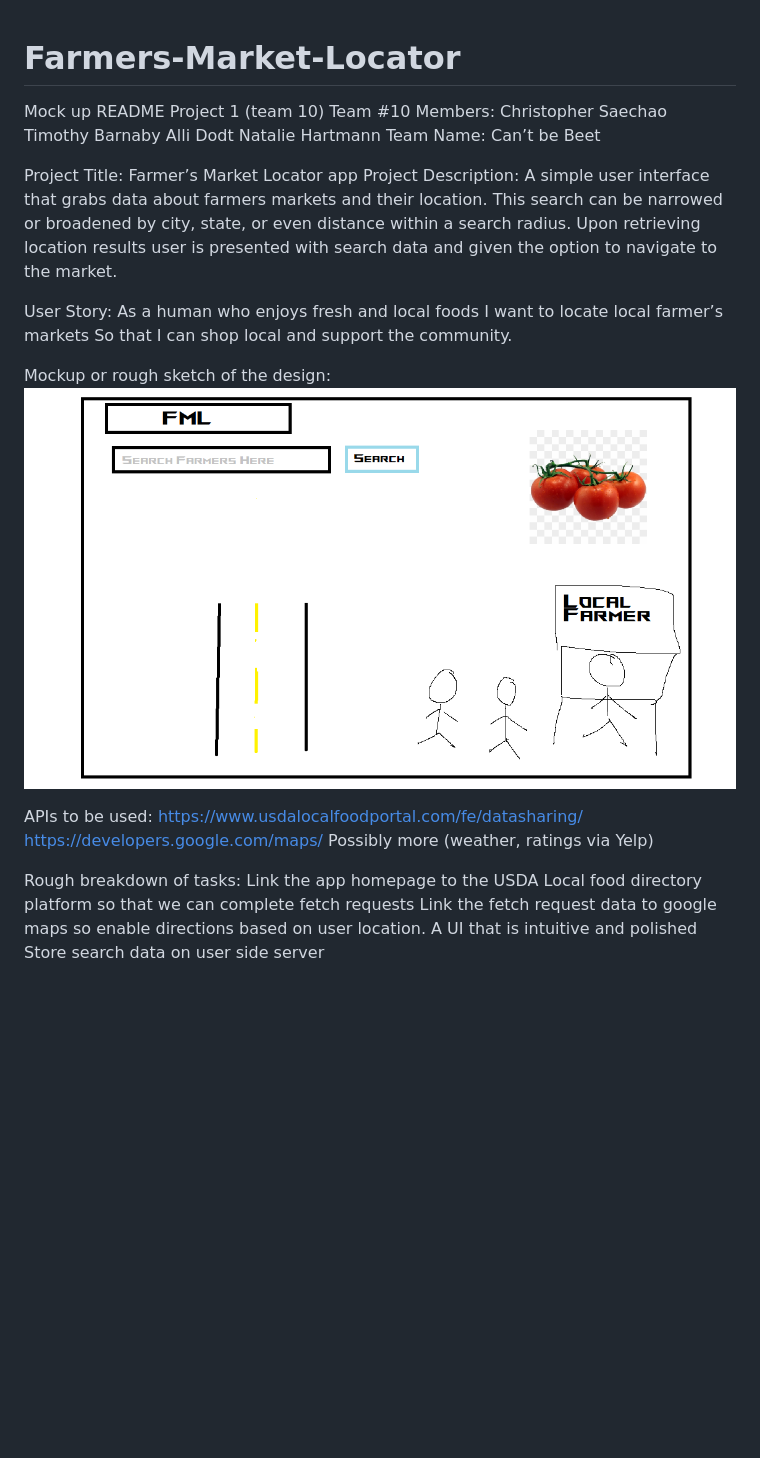
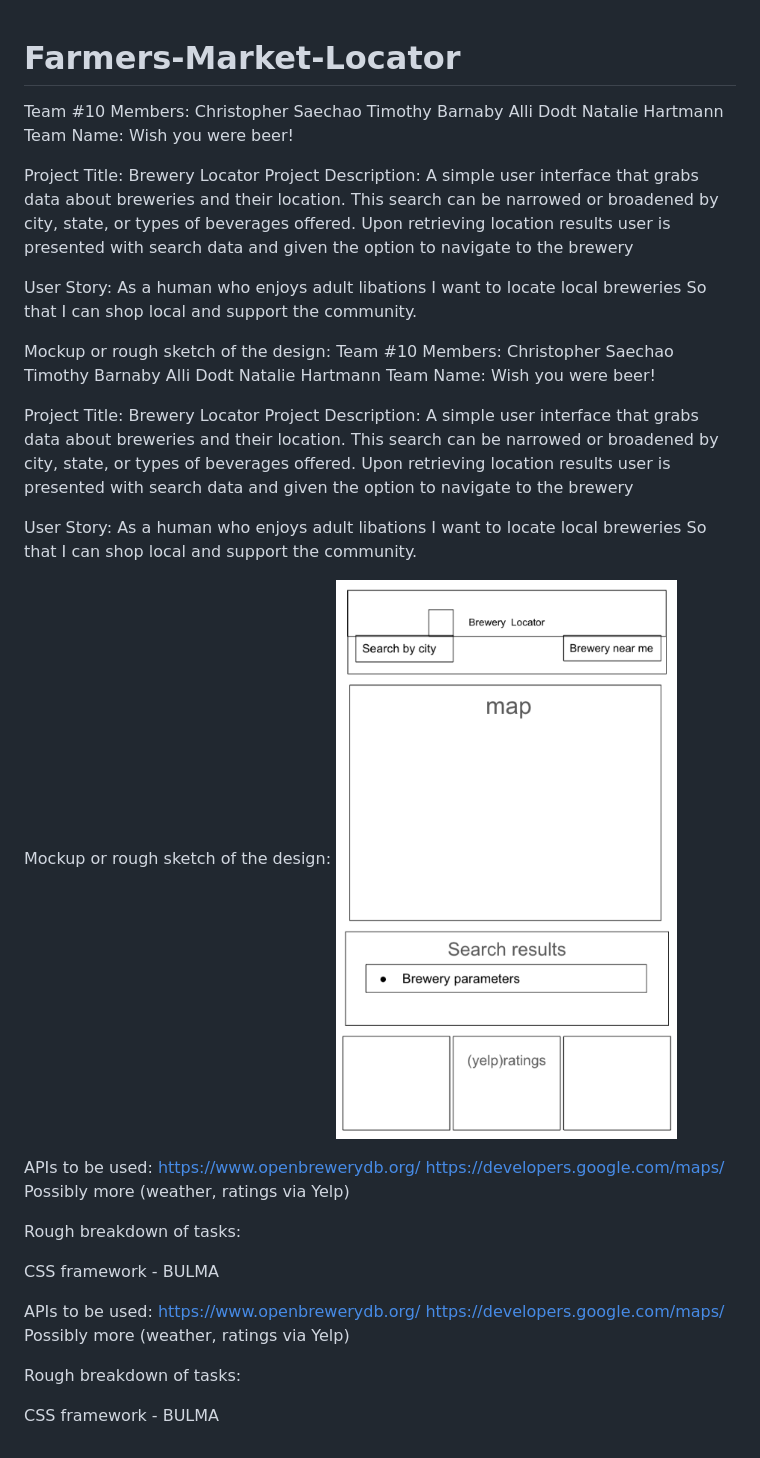
Before and after one commit to tbarns/Brewery-Locator, a Markdown page: README.md, the part around the change. Drawn GitHub-style; pictures changed too: assets/project 1 sketch.png; blank space fills up the shorter version.

Commit message:
made update to readme and added natalies fetch code

```diff
--- a/README.md
+++ b/README.md
@@ -1,33 +1,58 @@
 # Farmers-Market-Locator
-Mock up README
-Project 1 (team 10)
 Team #10
 Members:
 Christopher Saechao
 Timothy Barnaby
 Alli Dodt
 Natalie Hartmann
-Team Name: Can’t be Beet
+Team Name: Wish you were beer!
 
-Project Title: Farmer’s Market Locator app
+Project Title: Brewery Locator
 Project Description:
-A simple user interface that grabs data about farmers markets and their location.  This search can be narrowed or broadened by city, state, or even distance within a search radius.  Upon retrieving location results user is presented with search data and given the option to navigate to the market.
+A simple user interface that grabs data about breweries and their location.  This search can be narrowed or broadened by city, state, or types of beverages offered.  Upon retrieving location results user is presented with search data and given the option to navigate to the brewery
 
 User Story:
-	As a human who enjoys fresh and local foods
-	I want to locate local farmer’s markets
+	As a human who enjoys adult libations
+	I want to locate local breweries
+	So that I can shop local and support the community.
+
+Mockup or rough sketch of the design:
+Team #10
+Members:
+Christopher Saechao
+Timothy Barnaby
+Alli Dodt
+Natalie Hartmann
+Team Name: Wish you were beer!
+
+Project Title: Brewery Locator
+Project Description:
+A simple user interface that grabs data about breweries and their location.  This search can be narrowed or broadened by city, state, or types of beverages offered.  Upon retrieving location results user is presented with search data and given the option to navigate to the brewery
+
+User Story:
+	As a human who enjoys adult libations
+	I want to locate local breweries
 	So that I can shop local and support the community.
 
 Mockup or rough sketch of the design:
 ![](assets/project%201%20sketch.png)
 
 APIs to be used:
-https://www.usdalocalfoodportal.com/fe/datasharing/
+https://www.openbrewerydb.org/
 https://developers.google.com/maps/
 Possibly more (weather, ratings via Yelp)
 
 Rough breakdown of tasks:
-Link the app homepage to the USDA Local food directory platform so that we can complete fetch requests
-Link the fetch request data to google maps so enable directions based on user location.
-A UI that is intuitive and polished
-Store search data on user side server
+
+CSS framework - BULMA
+
+
+
+APIs to be used:
+https://www.openbrewerydb.org/
+https://developers.google.com/maps/
+Possibly more (weather, ratings via Yelp)
+
+Rough breakdown of tasks:
+
+CSS framework - BULMA
```
Also changed, not shown: 1 other file.
